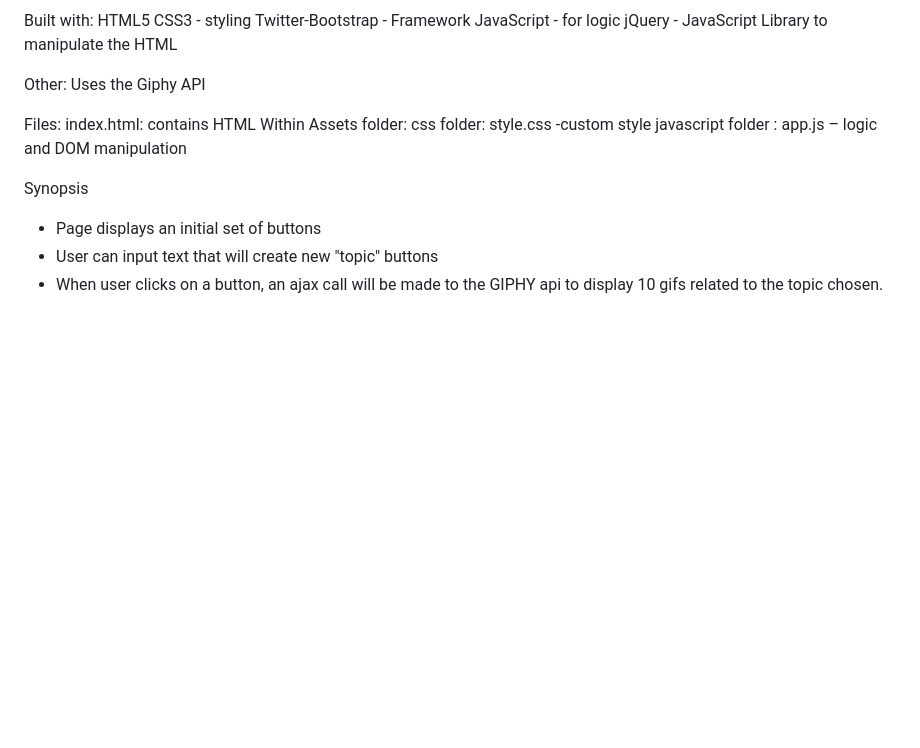
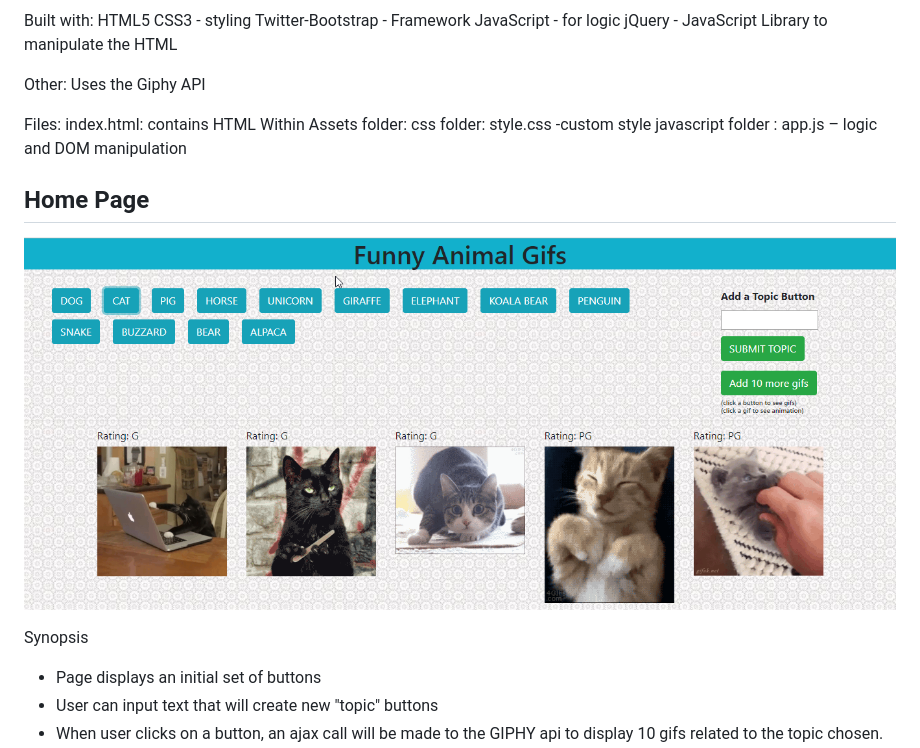
Before and after one commit to rmxjohnson/Giphy-Api, a Markdown page: README.md, the part around the change. GitHub-like rendering; pictures changed too: assets/home.png (added); blank space fills up the shorter version.

Commit message:
add screenshot to Readme

```diff
--- a/README.md
+++ b/README.md
@@ -24,6 +24,10 @@ Within Assets folder:
 	css folder: style.css -custom style
 	javascript folder :  app.js – logic and DOM manipulation
 
+## Home Page
+
+![home.png](assets/home.png)
+
 Synopsis
 - Page displays an initial set of buttons
 - User can input text that will create new "topic" buttons
```
